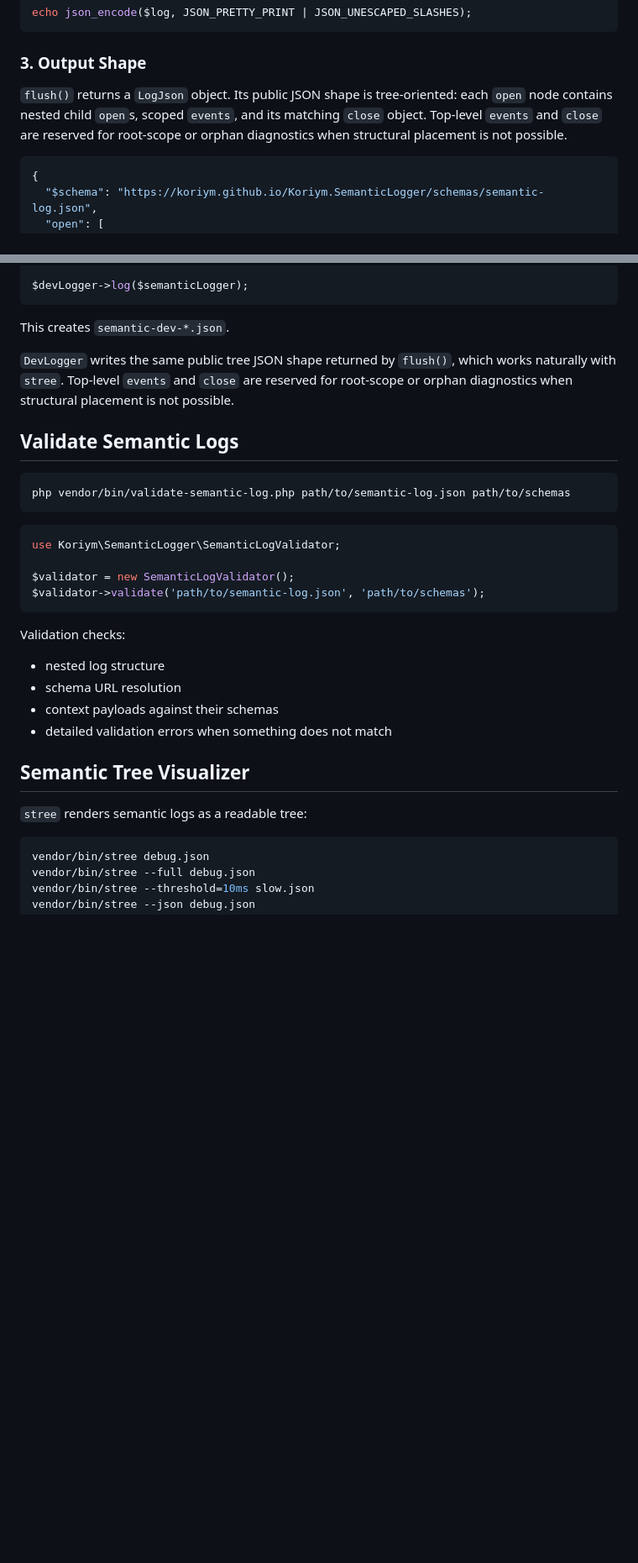
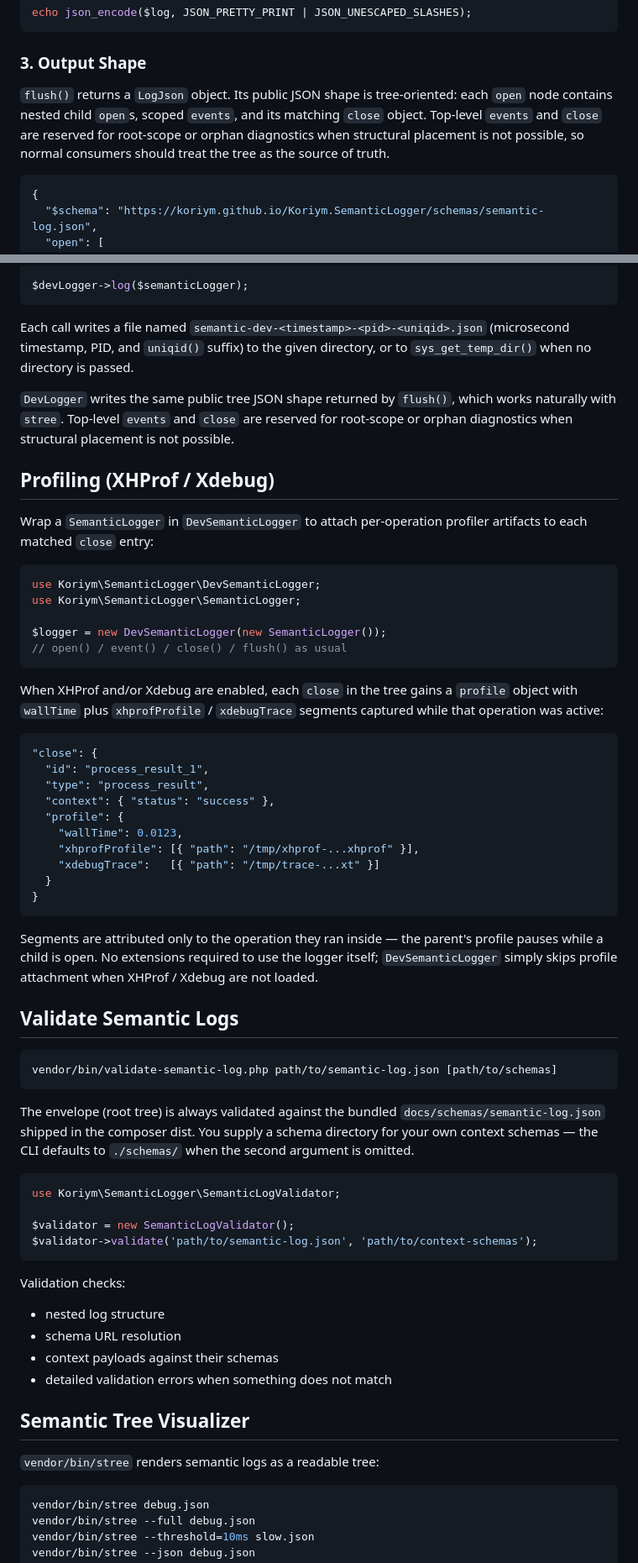
Before and after one commit to koriym/Koriym.SemanticLogger, a Markdown page: README.md, 2 parts joined by grey strips. Shown at 84% size. GitHub-like rendering; blank space fills up the shorter version.

````diff
--- a/README.md
+++ b/README.md
@@ -100,7 +103,7 @@ echo json_encode($log, JSON_PRETTY_PRINT | JSON_UNESCAPED_SLASHES);
 
 ### 3. Output Shape
 
-`flush()` returns a `LogJson` object. Its public JSON shape is tree-oriented: each `open` node contains nested child `open`s, scoped `events`, and its matching `close` object. Top-level `events` and `close` are reserved for root-scope or orphan diagnostics when structural placement is not possible.
+`flush()` returns a `LogJson` object. Its public JSON shape is tree-oriented: each `open` node contains nested child `open`s, scoped `events`, and its matching `close` object. Top-level `events` and `close` are reserved for root-scope or orphan diagnostics when structural placement is not possible, so normal consumers should treat the tree as the source of truth.
 
 ```json
 {
@@ -161,21 +178,52 @@ $semanticLogger->close(new ProcessResultContext('success'), $operationId);
 $devLogger->log($semanticLogger);
 ```
 
-This creates `semantic-dev-*.json`.
+Each call writes a file named `semantic-dev-<timestamp>-<pid>-<uniqid>.json` (microsecond timestamp, PID, and `uniqid()` suffix) to the given directory, or to `sys_get_temp_dir()` when no directory is passed.
 
 `DevLogger` writes the same public tree JSON shape returned by `flush()`, which works naturally with `stree`. Top-level `events` and `close` are reserved for root-scope or orphan diagnostics when structural placement is not possible.
+
+## Profiling (XHProf / Xdebug)
+
+Wrap a `SemanticLogger` in `DevSemanticLogger` to attach per-operation profiler artifacts to each matched `close` entry:
+
+```php
+use Koriym\SemanticLogger\DevSemanticLogger;
+use Koriym\SemanticLogger\SemanticLogger;
+
+$logger = new DevSemanticLogger(new SemanticLogger());
+// open() / event() / close() / flush() as usual
+```
+
+When XHProf and/or Xdebug are enabled, each `close` in the tree gains a `profile` object with `wallTime` plus `xhprofProfile` / `xdebugTrace` segments captured while that operation was active:
+
+```json
+"close": {
+  "id": "process_result_1",
+  "type": "process_result",
+  "context": { "status": "success" },
+  "profile": {
+    "wallTime": 0.0123,
+    "xhprofProfile": [{ "path": "/tmp/xhprof-...xhprof" }],
+    "xdebugTrace":   [{ "path": "/tmp/trace-...xt" }]
+  }
+}
+```
+
+Segments are attributed only to the operation they ran inside — the parent's profile pauses while a child is open. No extensions required to use the logger itself; `DevSemanticLogger` simply skips profile attachment when XHProf / Xdebug are not loaded.
 
 ## Validate Semantic Logs
 
 ```bash
-php vendor/bin/validate-semantic-log.php path/to/semantic-log.json path/to/schemas
+vendor/bin/validate-semantic-log.php path/to/semantic-log.json [path/to/schemas]
 ```
+
+The envelope (root tree) is always validated against the bundled `docs/schemas/semantic-log.json` shipped in the composer dist. You supply a schema directory for your own context schemas — the CLI defaults to `./schemas/` when the second argument is omitted.
 
 ```php
 use Koriym\SemanticLogger\SemanticLogValidator;
 
 $validator = new SemanticLogValidator();
-$validator->validate('path/to/semantic-log.json', 'path/to/schemas');
+$validator->validate('path/to/semantic-log.json', 'path/to/context-schemas');
 ```
 
 Validation checks:
@@ -187,7 +235,7 @@ Validation checks:
 
 ## Semantic Tree Visualizer
 
-`stree` renders semantic logs as a readable tree:
+`vendor/bin/stree` renders semantic logs as a readable tree:
 
 ```bash
 vendor/bin/stree debug.json
````
Also changed, not shown: other parts of README.md (+18 -1 lines), CLAUDE.md (+43 -20 lines).
